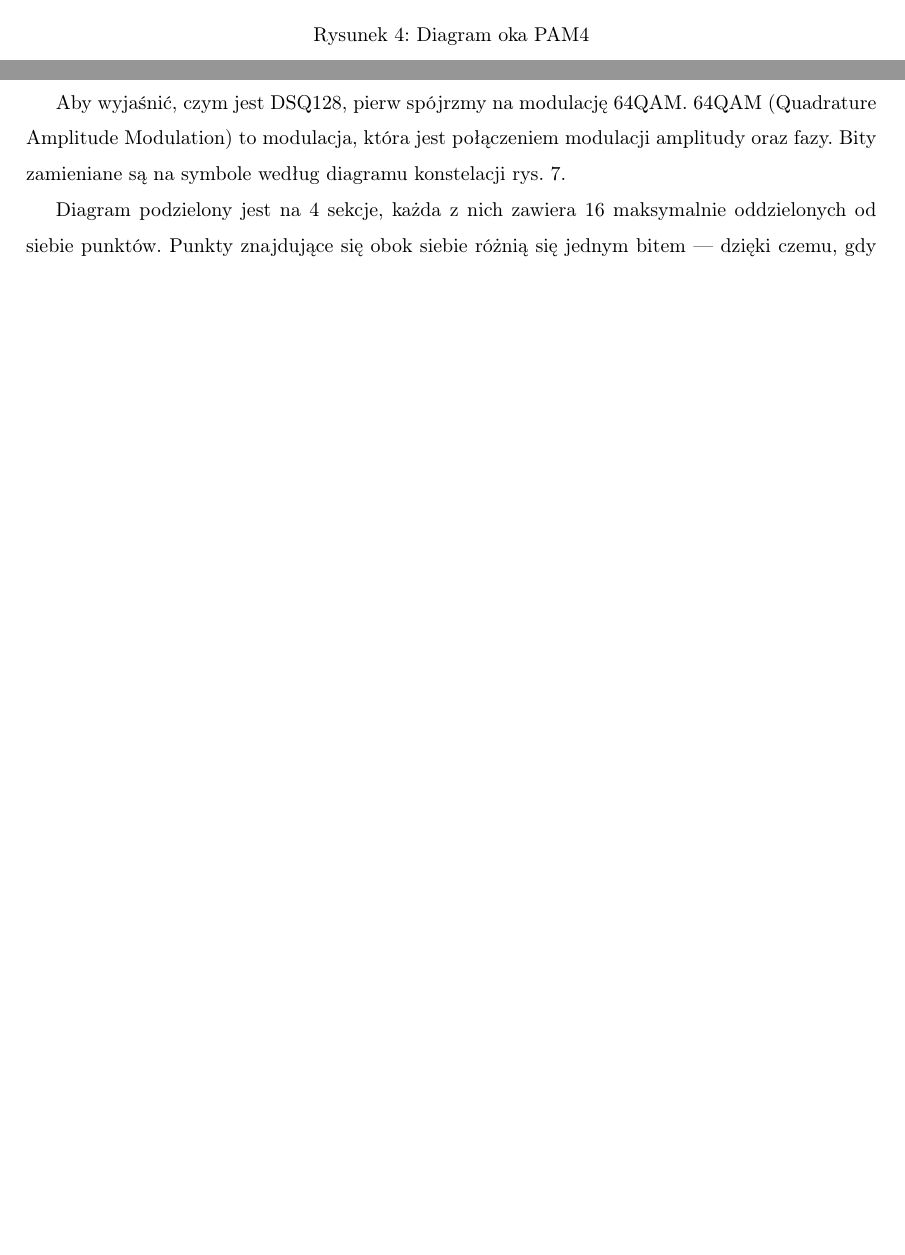
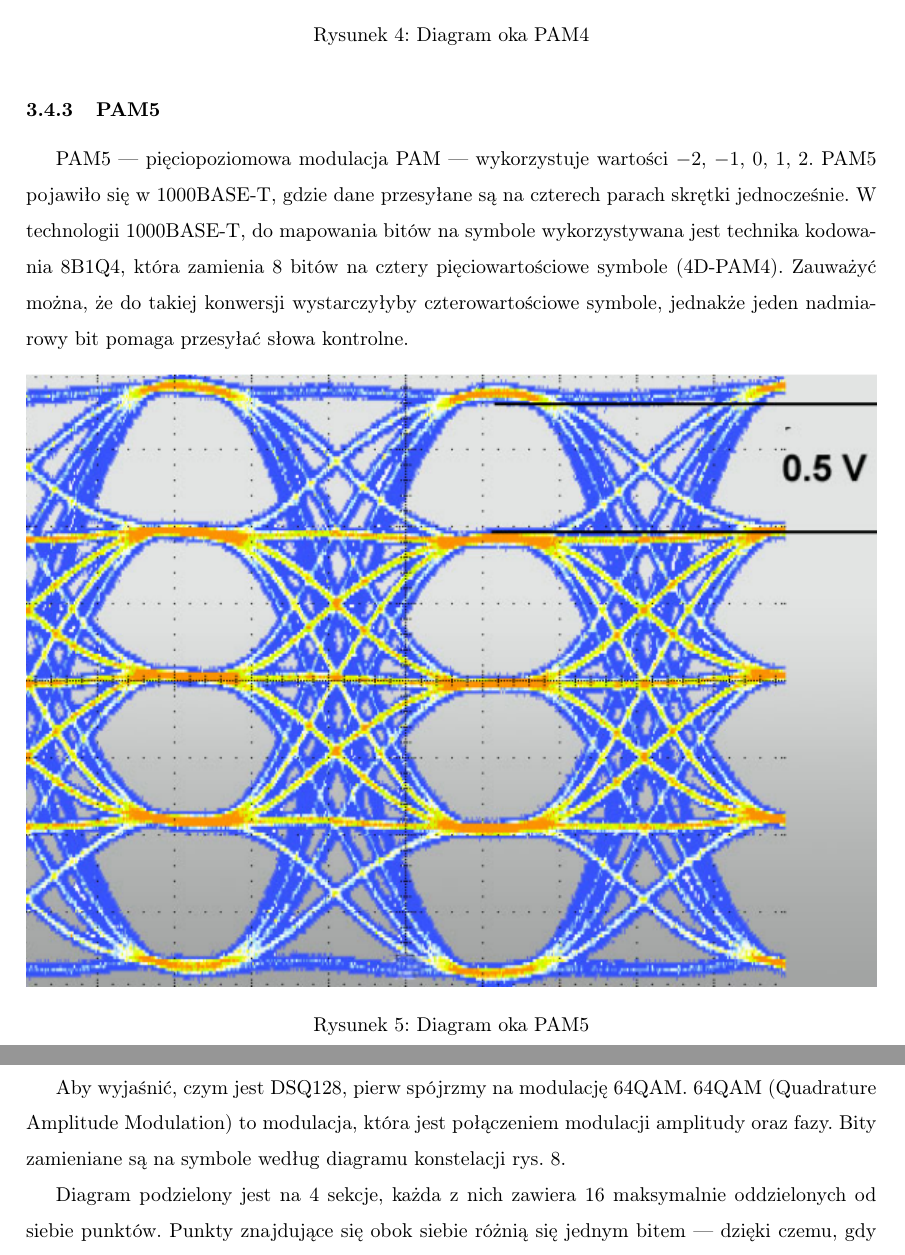
Before and after one commit to iwanicki92/Ethernet-physical-layer-simulator, a LaTeX thesis (docs/Praca.tex, which reads docs/Modulacja.tex): two parts of pages 19 and 24 of 66 before the commit and two parts of pages 19 and 25 of 67 after it, joined at a grey line, cut so that both start at the same text, the shorter picture padded with empty space. Compiled offline with pdfLaTeX.

Commit message:
docs: add PAM5 modulation
Signed-off-by: mateuszbauer <bauermateusz@gmail.com>

```diff
--- a/docs/Modulacja.tex
+++ b/docs/Modulacja.tex
@@ -121,6 +121,19 @@ także dla światłowodów (przykładowo 200GBASE-DR4).
     \label{fig:diagram_oka_pam4}
 \end{figure}
 
+\subsubsection{PAM5}
+PAM5 --- pięciopoziomowa modulacja PAM --- wykorzystuje wartości $-2$, $-1$, $0$, $1$, $2$. PAM5 pojawiło się w 1000BASE-T, gdzie dane przesyłane są na czterech parach
+skrętki jednocześnie. W technologii 1000BASE-T, do mapowania bitów na symbole wykorzystywana jest technika kodowania 8B1Q4, która zamienia
+8 bitów na cztery pięciowartościowe symbole (4D-PAM4). Zauważyć można, że do takiej konwersji wystarczyłyby czterowartościowe symbole, jednakże
+jeden nadmiarowy bit pomaga przesyłać słowa kontrolne.
+
+\begin{figure}[ht]
+    \centering
+    \includegraphics[width=\textwidth]{pam5_eye_diagram.png}
+    \caption{Diagram oka PAM5}
+    \label{fig:diagram_oka_pam5}
+\end{figure}
+
 \subsubsection{PAM16}
 
 PAM16 --- szesnastopoziomowa modulacja PAM --- analogicznie do poprzednich przypadków wykorzystuje wartości $15$, $13$, $11$, \dots , $1$, $-1$, $-3$, \dots , $-13$, $-15$. Szesnaście poziomów daje 4 bity na symbol.
```
Also changed, not shown: docs/images/pam5_eye_diagram.png (added), 1 other file.
